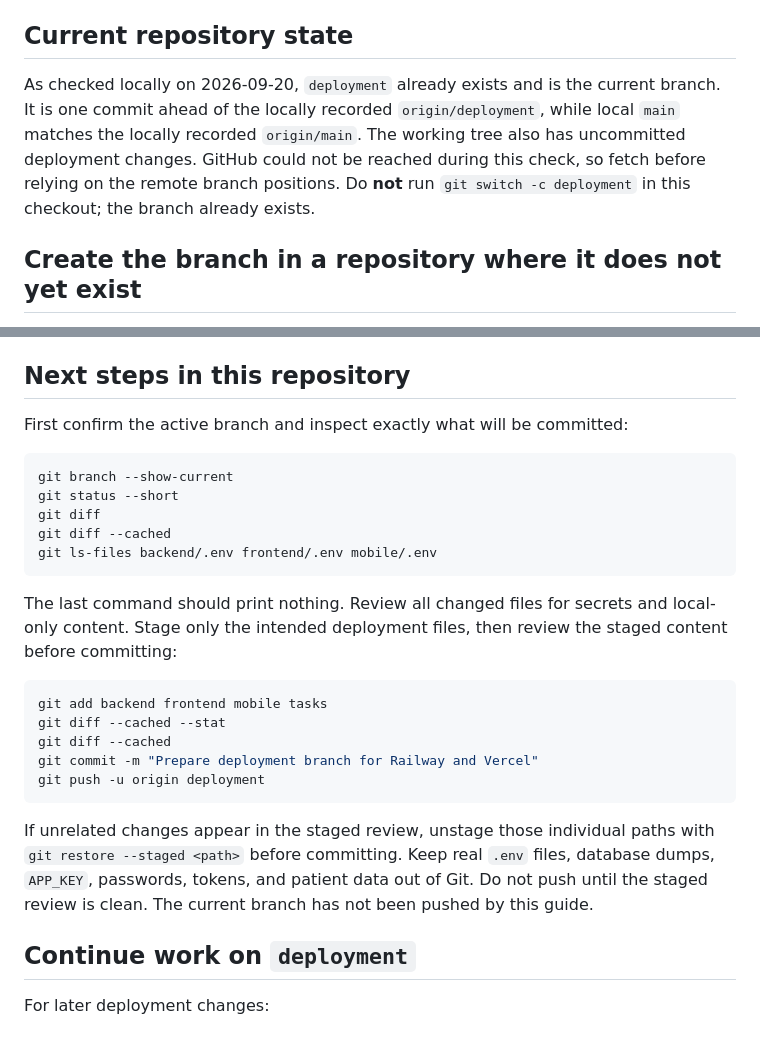
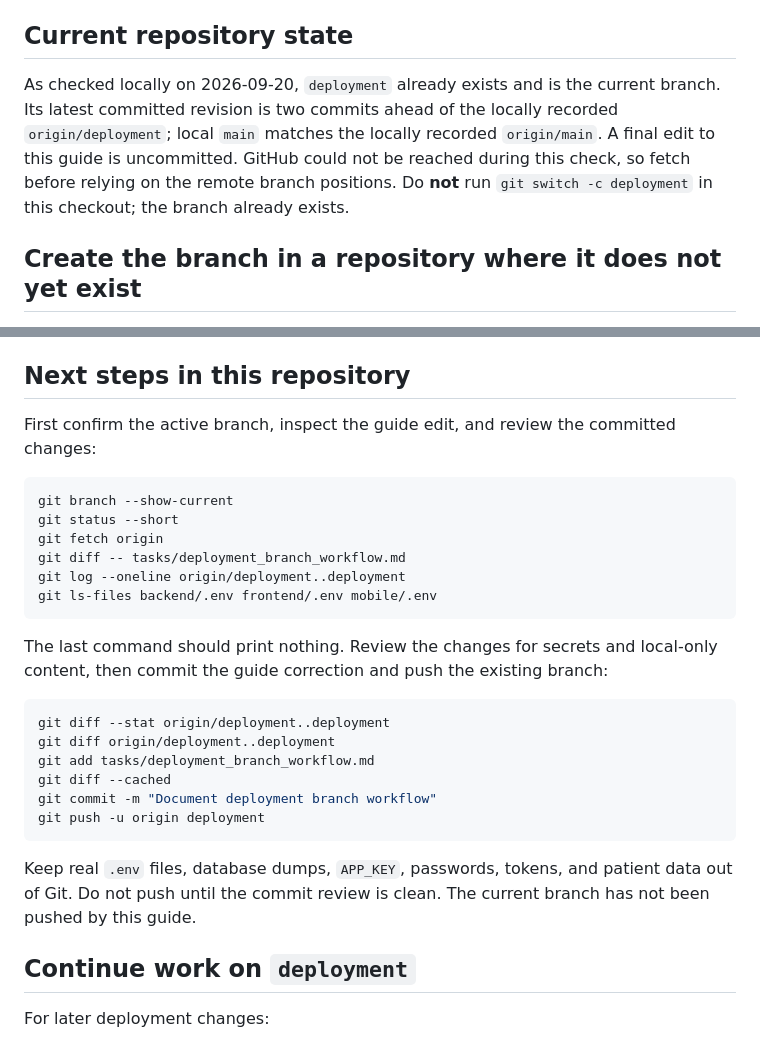
Before and after one commit to peya025/animal-bite-management-system, a Markdown page: tasks/deployment_branch_workflow.md, 2 parts joined by grey strips. GitHub-like rendering.

Commit message:
Update deployment branch workflow

````diff
--- a/tasks/deployment_branch_workflow.md
+++ b/tasks/deployment_branch_workflow.md
@@ -4,7 +4,7 @@ Use `deployment` as the branch connected to the Railway and Vercel test deployme
 
 ## Current repository state
 
-As checked locally on 2026-09-20, `deployment` already exists and is the current branch. It is one commit ahead of the locally recorded `origin/deployment`, while local `main` matches the locally recorded `origin/main`. The working tree also has uncommitted deployment changes. GitHub could not be reached during this check, so fetch before relying on the remote branch positions. Do **not** run `git switch -c deployment` in this checkout; the branch already exists.
+As checked locally on 2026-09-20, `deployment` already exists and is the current branch. Its latest committed revision is two commits ahead of the locally recorded `origin/deployment`; local `main` matches the locally recorded `origin/main`. A final edit to this guide is uncommitted. GitHub could not be reached during this check, so fetch before relying on the remote branch positions. Do **not** run `git switch -c deployment` in this checkout; the branch already exists.
 
 ## Create the branch in a repository where it does not yet exist
 
@@ -21,27 +21,29 @@ git push -u origin deployment
 
 ## Next steps in this repository
 
-First confirm the active branch and inspect exactly what will be committed:
+First confirm the active branch, inspect the guide edit, and review the committed changes:
 
 ```bash
 git branch --show-current
 git status --short
-git diff
-git diff --cached
+git fetch origin
+git diff -- tasks/deployment_branch_workflow.md
+git log --oneline origin/deployment..deployment
 git ls-files backend/.env frontend/.env mobile/.env
 ```
 
-The last command should print nothing. Review all changed files for secrets and local-only content. Stage only the intended deployment files, then review the staged content before committing:
+The last command should print nothing. Review the changes for secrets and local-only content, then commit the guide correction and push the existing branch:
 
 ```bash
-git add backend frontend mobile tasks
-git diff --cached --stat
+git diff --stat origin/deployment..deployment
+git diff origin/deployment..deployment
+git add tasks/deployment_branch_workflow.md
 git diff --cached
-git commit -m "Prepare deployment branch for Railway and Vercel"
+git commit -m "Document deployment branch workflow"
 git push -u origin deployment
 ```
 
-If unrelated changes appear in the staged review, unstage those individual paths with `git restore --staged <path>` before committing. Keep real `.env` files, database dumps, `APP_KEY`, passwords, tokens, and patient data out of Git. Do not push until the staged review is clean. The current branch has not been pushed by this guide.
+Keep real `.env` files, database dumps, `APP_KEY`, passwords, tokens, and patient data out of Git. Do not push until the commit review is clean. The current branch has not been pushed by this guide.
 
 ## Continue work on `deployment`
 
````
